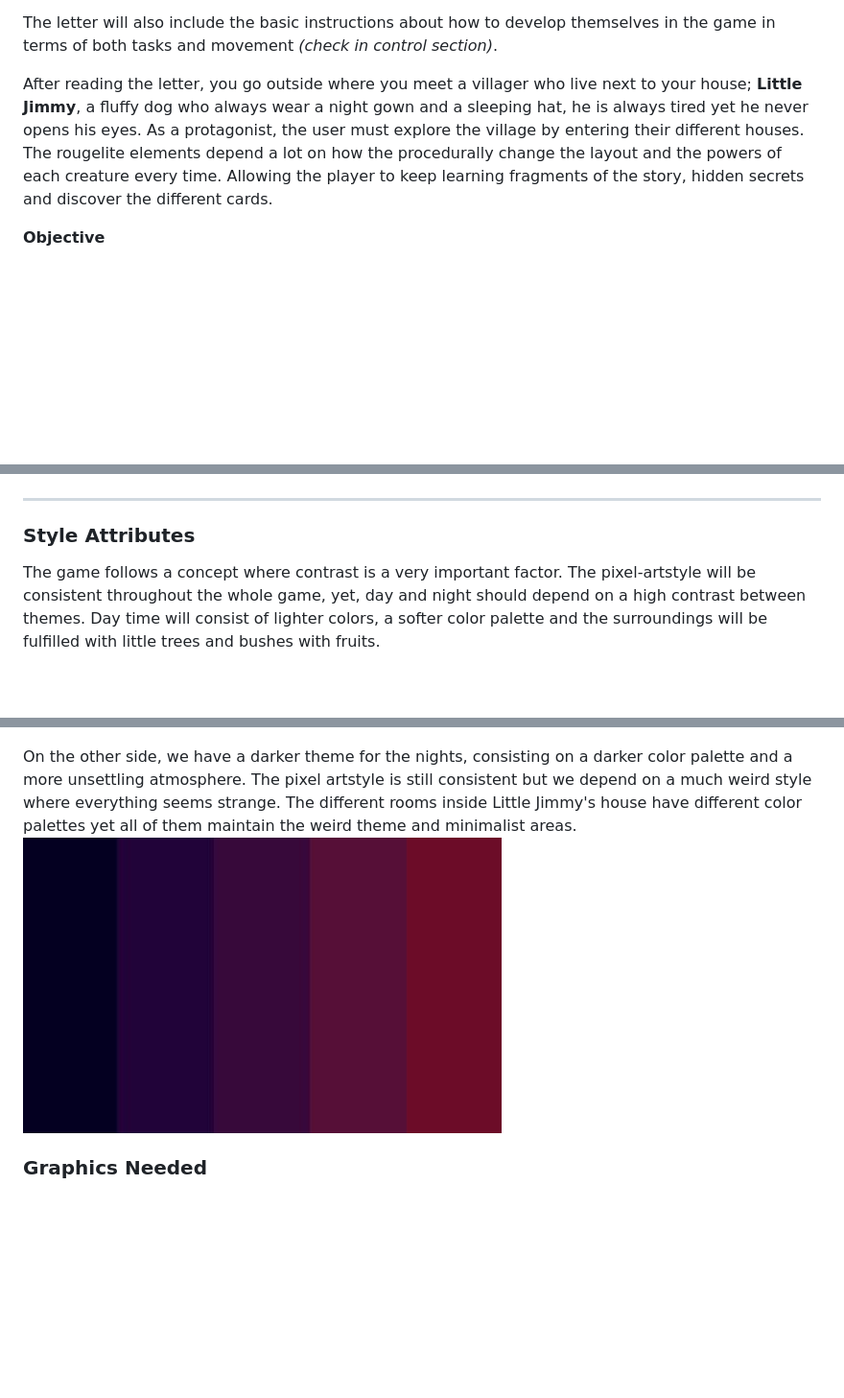
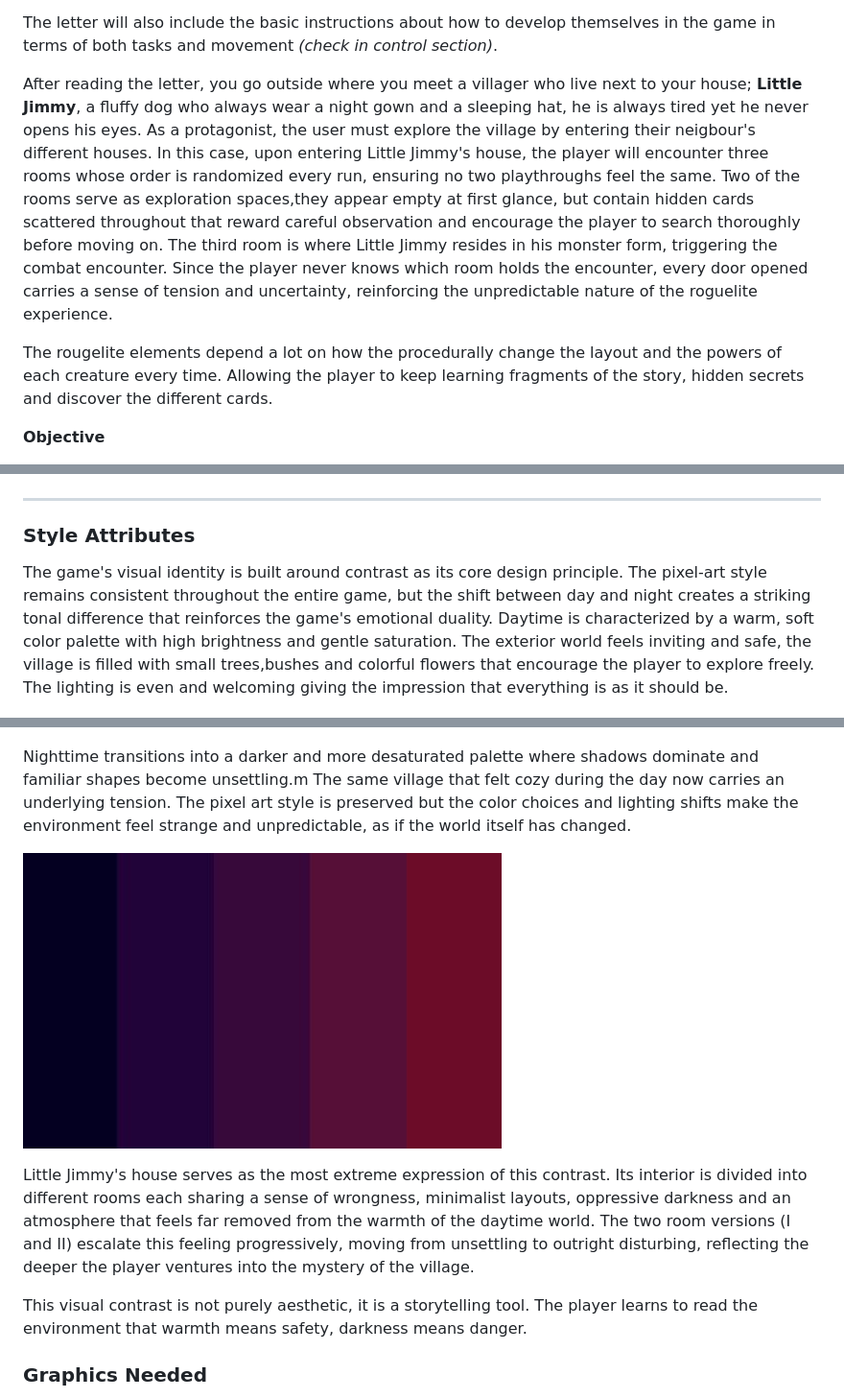
Before and after one commit to Ilan02-eng/Software_Equipo, a Markdown page: Videojuego/GDD_Template.md, 3 parts joined by grey strips. Shown at 96% size. Drawn GitHub-style; blank space fills up the shorter version.

Commit message:
added maria's update

```diff
--- a/Videojuego/GDD_Template.md
+++ b/Videojuego/GDD_Template.md
@@ -81,7 +81,9 @@ The game starts by showing your new house in your new neighbourhood - inside the
 
 The letter will also include the basic instructions about how to develop themselves in the game in terms of both tasks and movement *(check in control section)*.
 
-After reading the letter, you go outside where you meet a villager who live next to your house; **Little Jimmy**, a fluffy dog who always wear a night gown and a sleeping hat, he is always tired yet he never opens his eyes. As a protagonist, the user must explore the village by entering their different houses. The rougelite elements depend a lot on how the procedurally change the layout and the powers of each creature every time. Allowing the player to keep learning fragments of the story, hidden secrets and discover the different cards.
+After reading the letter, you go outside where you meet a villager who live next to your house; **Little Jimmy**, a fluffy dog who always wear a night gown and a sleeping hat, he is always tired yet he never opens his eyes. As a protagonist, the user must explore the village by entering their neigbour's different houses. In this case, upon entering Little Jimmy's house, the player will encounter three rooms whose order is randomized every run, ensuring no two playthroughs feel the same. Two of the rooms serve as exploration spaces,they appear empty at first glance, but contain hidden cards scattered throughout that reward careful observation and encourage the player to search thoroughly before moving on. The third room is where Little Jimmy resides in his monster form, triggering the combat encounter. Since the player never knows which room holds the encounter, every door opened carries a sense of tension and uncertainty, reinforcing the unpredictable nature of the roguelite experience.
+
+The rougelite elements depend a lot on how the procedurally change the layout and the powers of each creature every time. Allowing the player to keep learning fragments of the story, hidden secrets and discover the different cards.
 
 **Objective**
 
@@ -448,13 +450,20 @@ For the creation of the game Catharsis, we need to consider the next classes and
 
 ### **Style Attributes**
 
-The game follows a concept where contrast is a very important factor. The pixel-artstyle will be consistent throughout the whole game, yet, day and night should depend on a high contrast between themes. Day time will consist of lighter colors, a softer color palette and the surroundings will be fulfilled with little trees and bushes with fruits.
+The game's visual identity is built around contrast as its core design principle. The pixel-art style remains consistent throughout the entire game, but the shift between day and night creates a striking tonal difference that reinforces the game's emotional duality.
+Daytime is characterized by a warm, soft color palette with high brightness and gentle saturation. The exterior world feels inviting and safe, the village is filled with small trees,bushes and colorful flowers that encourage the player to explore freely. The lighting is even and welcoming giving the impression that everything is as it should be.
+
 
 ![alt text](image-10.png)
 
-On the other side, we have a darker theme for the nights, consisting on a darker color palette and a more unsettling atmosphere. The pixel artstyle is still consistent but we depend on a much weird style where everything seems strange. The different rooms inside Little Jimmy's house have different color palettes yet all of them maintain the weird theme and minimalist areas.
+Nighttime transitions into a darker and more desaturated palette where shadows dominate and familiar shapes become unsettling.m The same village that felt cozy during the day now carries an underlying tension. The pixel art style is preserved but the color choices and lighting shifts make the environment feel strange and unpredictable, as if the world itself has changed.
+
 ![alt text](image-17.png)
 
+Little Jimmy's house serves as the most extreme expression of this contrast. Its interior is divided into different rooms each sharing a sense of wrongness, minimalist layouts, oppressive darkness and an atmosphere that feels far removed from the warmth of the daytime world. The two room versions (I and II) escalate this feeling progressively, moving from unsettling to outright disturbing, reflecting the deeper the player ventures into the mystery of the village.
+
+
+This visual contrast is not purely aesthetic, it is a storytelling tool. The player learns to read the environment that warmth means safety, darkness means danger.
 
 
 ### **Graphics Needed**
```
